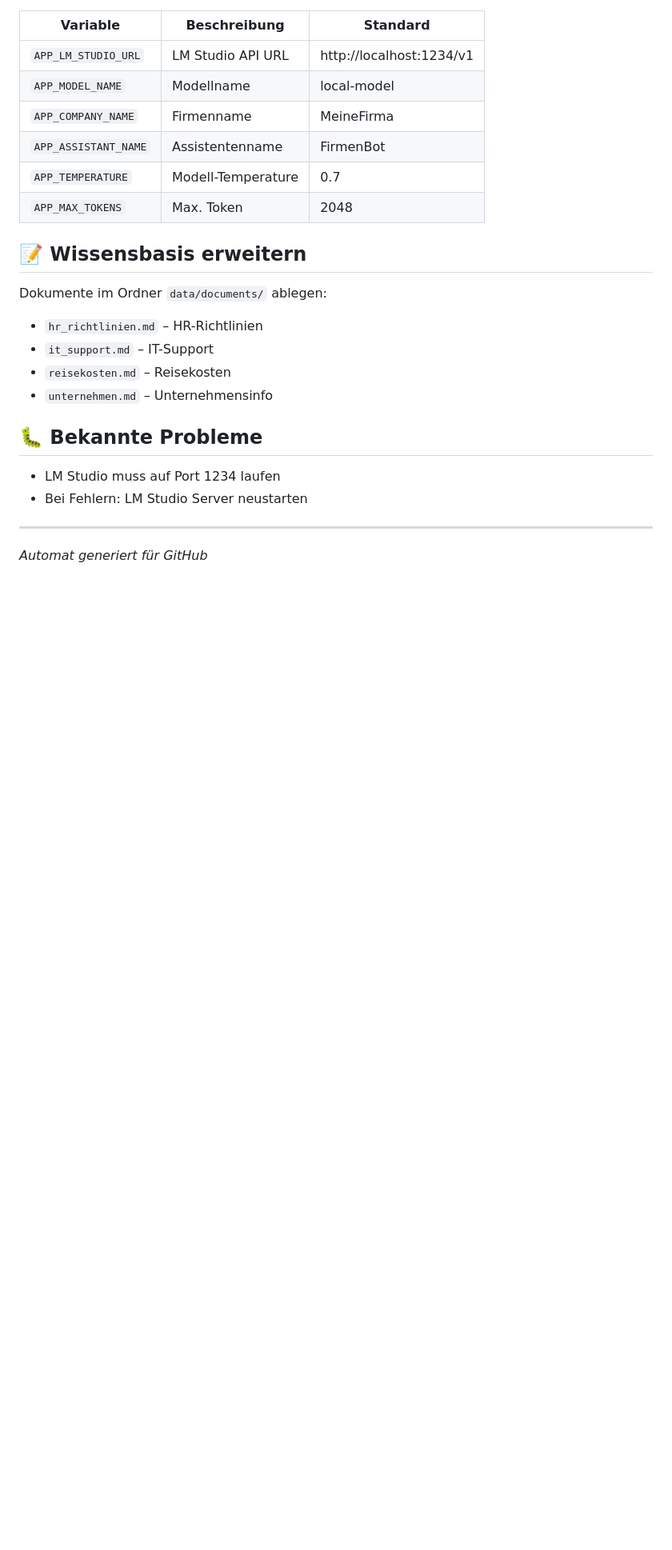
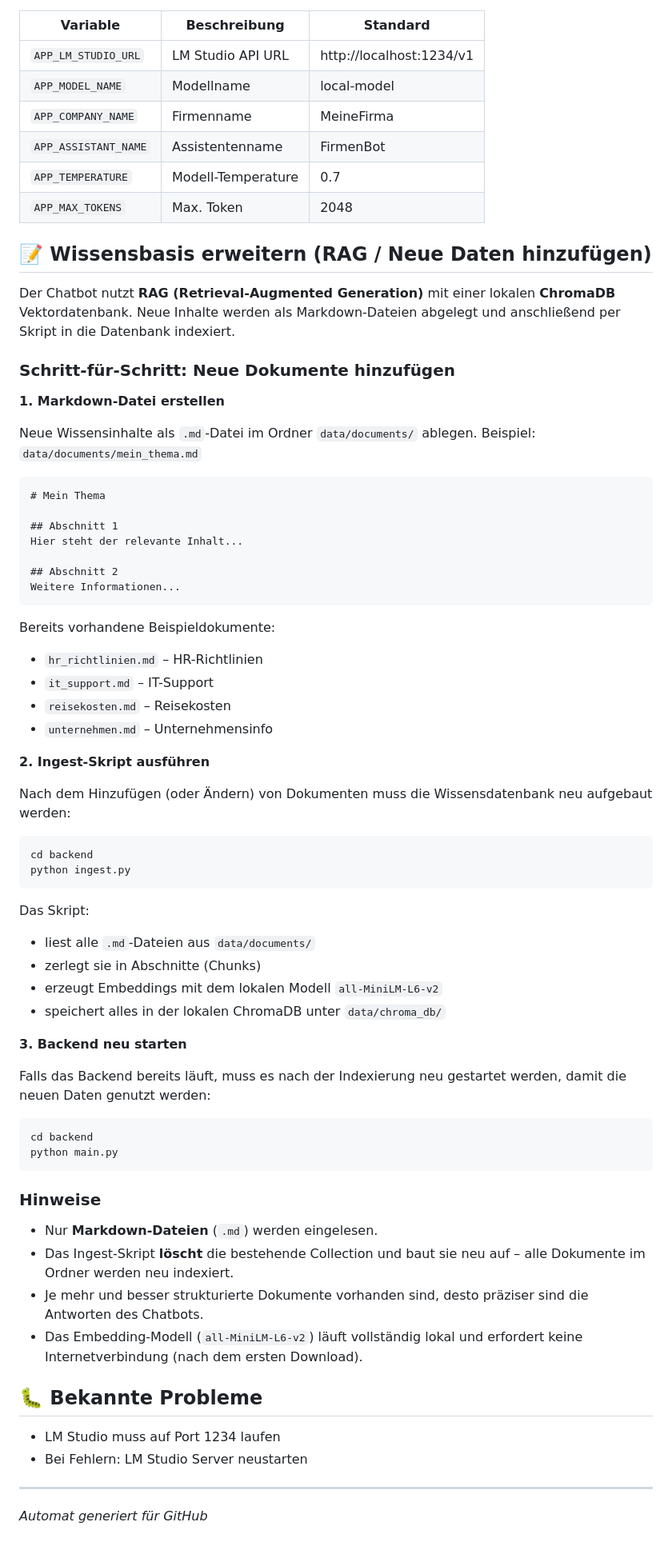
Before and after one commit to Pischi04-git/fiz-test-ai-chatbot, a Markdown page: README.md, the part around the change. Shown at 80% size. Rendered like a GitHub page; blank space fills up the shorter version.

Commit message:
docs: expand README with clear RAG data ingestion instructions
Co-authored-by: Pischi04-git <179022070+Pischi04-git@users.noreply.github.com>

````diff
--- a/README.md
+++ b/README.md
@@ -111,14 +111,63 @@ Umgebungsvariablen in `app_settings.env`:
 | `APP_TEMPERATURE` | Modell-Temperature | 0.7 |
 | `APP_MAX_TOKENS` | Max. Token | 2048 |
 
-## 📝 Wissensbasis erweitern
+## 📝 Wissensbasis erweitern (RAG / Neue Daten hinzufügen)
 
-Dokumente im Ordner `data/documents/` ablegen:
+Der Chatbot nutzt **RAG (Retrieval-Augmented Generation)** mit einer lokalen **ChromaDB** Vektordatenbank. Neue Inhalte werden als Markdown-Dateien abgelegt und anschließend per Skript in die Datenbank indexiert.
 
+### Schritt-für-Schritt: Neue Dokumente hinzufügen
+
+**1. Markdown-Datei erstellen**
+
+Neue Wissensinhalte als `.md`-Datei im Ordner `data/documents/` ablegen.
+Beispiel: `data/documents/mein_thema.md`
+
+```markdown
+# Mein Thema
+
+## Abschnitt 1
+Hier steht der relevante Inhalt...
+
+## Abschnitt 2
+Weitere Informationen...
+```
+
+Bereits vorhandene Beispieldokumente:
 - `hr_richtlinien.md` – HR-Richtlinien
 - `it_support.md` – IT-Support
 - `reisekosten.md` – Reisekosten
 - `unternehmen.md` – Unternehmensinfo
+
+**2. Ingest-Skript ausführen**
+
+Nach dem Hinzufügen (oder Ändern) von Dokumenten muss die Wissensdatenbank neu aufgebaut werden:
+
+```bash
+cd backend
+python ingest.py
+```
+
+Das Skript:
+- liest alle `.md`-Dateien aus `data/documents/`
+- zerlegt sie in Abschnitte (Chunks)
+- erzeugt Embeddings mit dem lokalen Modell `all-MiniLM-L6-v2`
+- speichert alles in der lokalen ChromaDB unter `data/chroma_db/`
+
+**3. Backend neu starten**
+
+Falls das Backend bereits läuft, muss es nach der Indexierung neu gestartet werden, damit die neuen Daten genutzt werden:
+
+```bash
+cd backend
+python main.py
+```
+
+### Hinweise
+
+- Nur **Markdown-Dateien** (`.md`) werden eingelesen.
+- Das Ingest-Skript **löscht** die bestehende Collection und baut sie neu auf – alle Dokumente im Ordner werden neu indexiert.
+- Je mehr und besser strukturierte Dokumente vorhanden sind, desto präziser sind die Antworten des Chatbots.
+- Das Embedding-Modell (`all-MiniLM-L6-v2`) läuft vollständig lokal und erfordert keine Internetverbindung (nach dem ersten Download).
 
 ## 🐛 Bekannte Probleme
 
````
